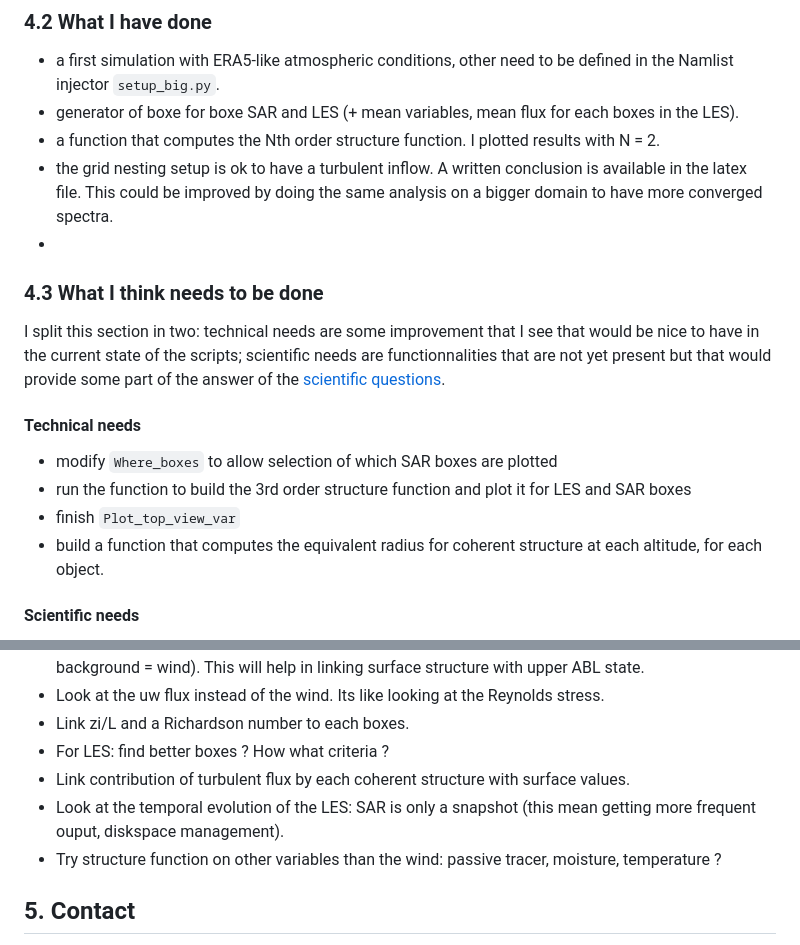
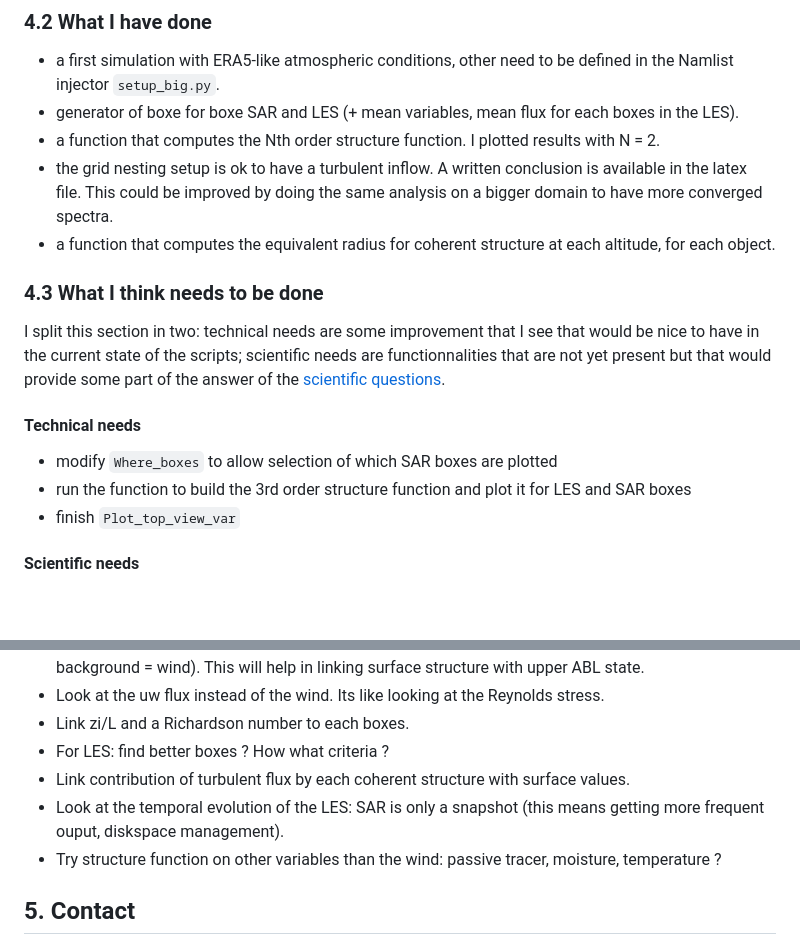
Before and after one commit to HugoJacq/Linking_SAR_and_ABL_structure, a Markdown page: README.md, 2 parts joined by grey strips. Rendered like a GitHub page; blank space fills up the shorter version.

```diff
--- a/README.md
+++ b/README.md
@@ -179,7 +179,7 @@ tical structure of the MABL ?
 - generator of boxe for boxe SAR and LES (+ mean variables, mean flux for each boxes in the LES).
 - a function that computes the Nth order structure function. I plotted results with N = 2.
 - the grid nesting setup is ok to have a turbulent inflow. A written conclusion is available in the latex file. This could be improved by doing the same analysis on a bigger domain to have more converged spectra.
--
+- a function that computes the equivalent radius for coherent structure at each altitude, for each object.
 
 ### 4.3 What I think needs to be done
 
@@ -190,7 +190,7 @@ I split this section in two: technical needs are some improvement that I see tha
 - modify `Where_boxes` to allow selection of which SAR boxes are plotted
 - run the function to build the 3rd order structure function and plot it for LES and SAR boxes
 - finish `Plot_top_view_var`
-- build a function that computes the equivalent radius for coherent structure at each altitude, for each object.
+
 
 #### Scientific needs
 
@@ -202,7 +202,7 @@ I split this section in two: technical needs are some improvement that I see tha
 - Link zi/L and a Richardson number to each boxes.
 - For LES: find better boxes ? How what criteria ?
 - Link contribution of turbulent flux by each coherent structure with surface values.
-- Look at the temporal evolution of the LES: SAR is only a snapshot (this mean getting more frequent ouput, diskspace management).
+- Look at the temporal evolution of the LES: SAR is only a snapshot (this means getting more frequent ouput, diskspace management).
 - Try structure function on other variables than the wind: passive tracer, moisture, temperature ?
 
 ## 5. Contact
```
